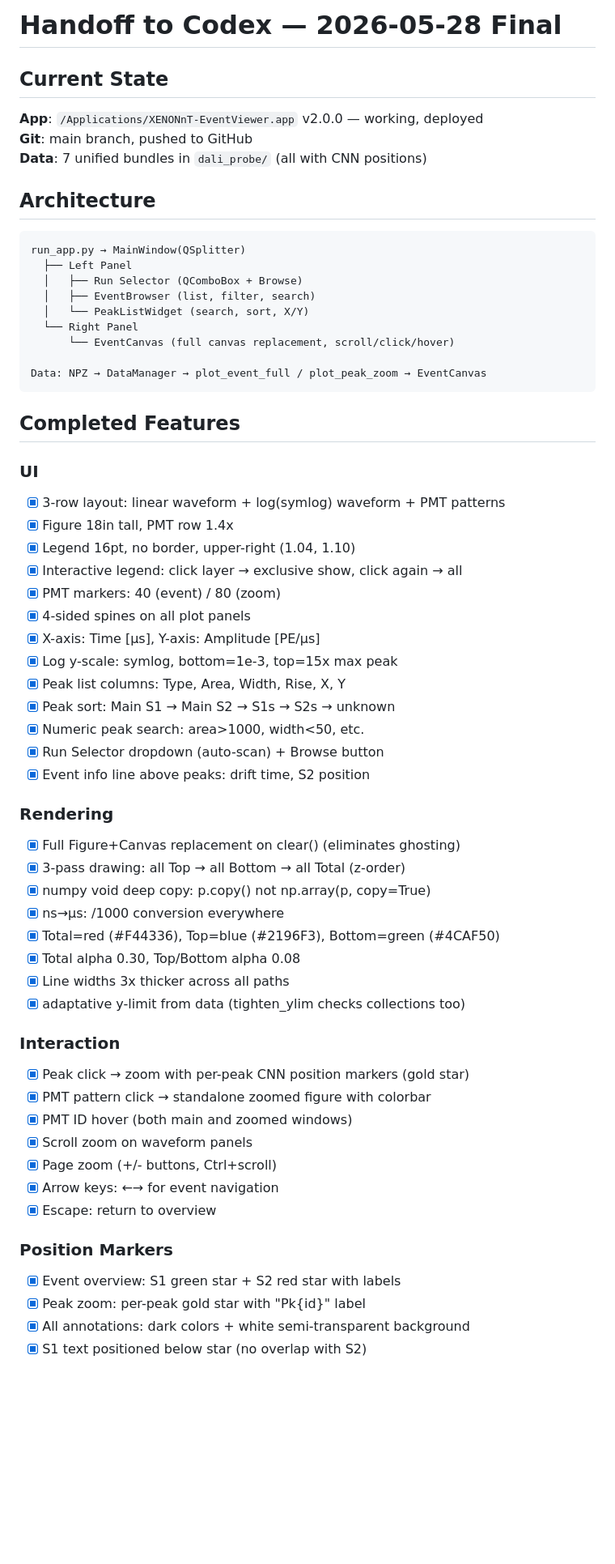
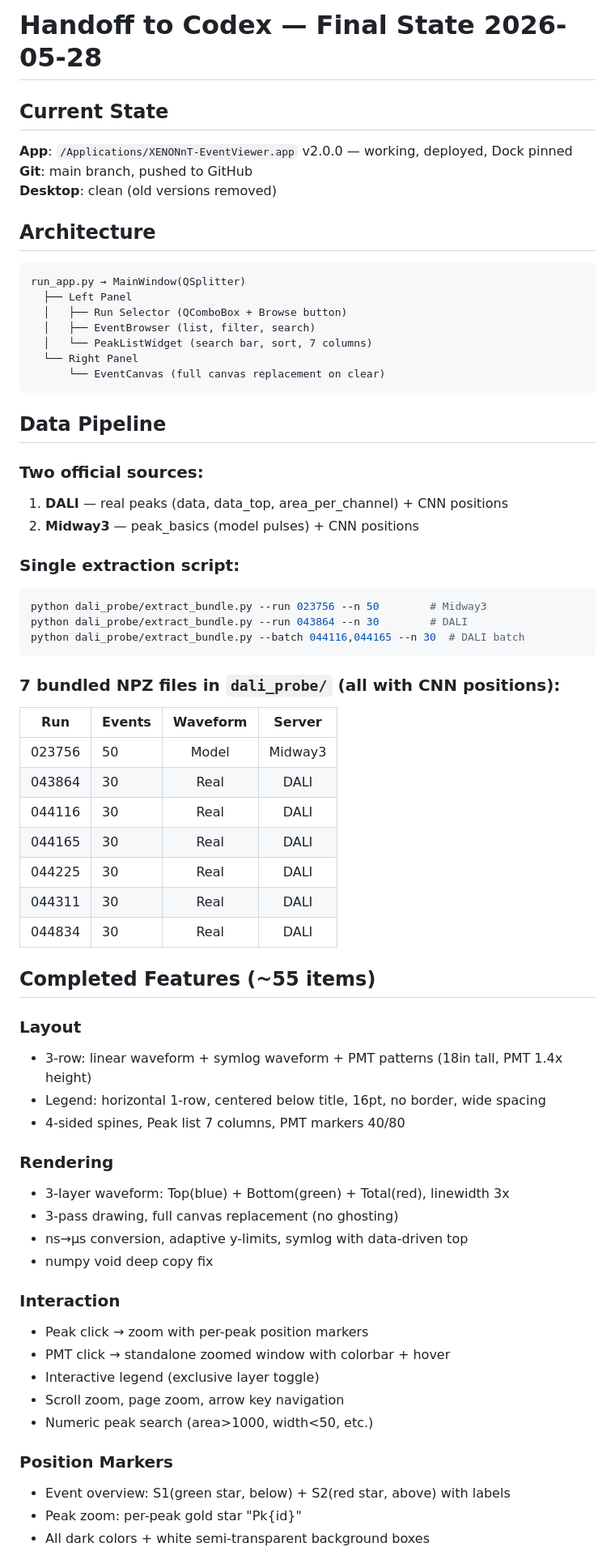
Before and after one commit to JiafuLi-phy/EventViewer, a Markdown page: HANDOFF_TO_CODEX.md, the part around one of its changes. Shown at 81% size. GitHub-like rendering; blank space fills up the shorter version.

Commit message:
Doc: final handoff - 55 features done, 10 issues remaining

````diff
--- a/HANDOFF_TO_CODEX.md
+++ b/HANDOFF_TO_CODEX.md
@@ -1,64 +1,69 @@
-# Handoff to Codex — 2026-05-28 Final
+# Handoff to Codex — Final State 2026-05-28
 
 ## Current State
 
-**App**: `/Applications/XENONnT-EventViewer.app` v2.0.0 — working, deployed
+**App**: `/Applications/XENONnT-EventViewer.app` v2.0.0 — working, deployed, Dock pinned
 **Git**: main branch, pushed to GitHub
-**Data**: 7 unified bundles in `dali_probe/` (all with CNN positions)
+**Desktop**: clean (old versions removed)
 
 ## Architecture
 
 ```
 run_app.py → MainWindow(QSplitter)
   ├── Left Panel
-  │   ├── Run Selector (QComboBox + Browse)
+  │   ├── Run Selector (QComboBox + Browse button)
   │   ├── EventBrowser (list, filter, search)
-  │   └── PeakListWidget (search, sort, X/Y)
+  │   └── PeakListWidget (search bar, sort, 7 columns)
   └── Right Panel
-      └── EventCanvas (full canvas replacement, scroll/click/hover)
-
-Data: NPZ → DataManager → plot_event_full / plot_peak_zoom → EventCanvas
+      └── EventCanvas (full canvas replacement on clear)
 ```
 
-## Completed Features
+## Data Pipeline
 
-### UI
-- [x] 3-row layout: linear waveform + log(symlog) waveform + PMT patterns
-- [x] Figure 18in tall, PMT row 1.4x
-- [x] Legend 16pt, no border, upper-right (1.04, 1.10)
-- [x] Interactive legend: click layer → exclusive show, click again → all
-- [x] PMT markers: 40 (event) / 80 (zoom)
-- [x] 4-sided spines on all plot panels
-- [x] X-axis: Time [μs], Y-axis: Amplitude [PE/μs]
-- [x] Log y-scale: symlog, bottom=1e-3, top=15x max peak
-- [x] Peak list columns: Type, Area, Width, Rise, X, Y
-- [x] Peak sort: Main S1 → Main S2 → S1s → S2s → unknown
-- [x] Numeric peak search: area>1000, width<50, etc.
-- [x] Run Selector dropdown (auto-scan) + Browse button
-- [x] Event info line above peaks: drift time, S2 position
+### Two official sources:
+1. **DALI** — real peaks (data, data_top, area_per_channel) + CNN positions
+2. **Midway3** — peak_basics (model pulses) + CNN positions
+
+### Single extraction script:
+```bash
+python dali_probe/extract_bundle.py --run 023756 --n 50        # Midway3
+python dali_probe/extract_bundle.py --run 043864 --n 30        # DALI
+python dali_probe/extract_bundle.py --batch 044116,044165 --n 30  # DALI batch
+```
+
+### 7 bundled NPZ files in `dali_probe/` (all with CNN positions):
+| Run | Events | Waveform | Server |
+|-----|--------|:--------:|:------:|
+| 023756 | 50 | Model | Midway3 |
+| 043864 | 30 | Real | DALI |
+| 044116 | 30 | Real | DALI |
+| 044165 | 30 | Real | DALI |
+| 044225 | 30 | Real | DALI |
+| 044311 | 30 | Real | DALI |
+| 044834 | 30 | Real | DALI |
+
+## Completed Features (~55 items)
+
+### Layout
+- 3-row: linear waveform + symlog waveform + PMT patterns (18in tall, PMT 1.4x height)
+- Legend: horizontal 1-row, centered below title, 16pt, no border, wide spacing
+- 4-sided spines, Peak list 7 columns, PMT markers 40/80
 
 ### Rendering
-- [x] Full Figure+Canvas replacement on clear() (eliminates ghosting)
-- [x] 3-pass drawing: all Top → all Bottom → all Total (z-order)
-- [x] numpy void deep copy: p.copy() not np.array(p, copy=True)
-- [x] ns→μs: /1000 conversion everywhere
-- [x] Total=red (#F44336), Top=blue (#2196F3), Bottom=green (#4CAF50)
-- [x] Total alpha 0.30, Top/Bottom alpha 0.08
-- [x] Line widths 3x thicker across all paths
-- [x] adaptative y-limit from data (tighten_ylim checks collections too)
+- 3-layer waveform: Top(blue) + Bottom(green) + Total(red), linewidth 3x
+- 3-pass drawing, full canvas replacement (no ghosting)
+- ns→μs conversion, adaptive y-limits, symlog with data-driven top
+- numpy void deep copy fix
 
 ### Interaction
-- [x] Peak click → zoom with per-peak CNN position markers (gold star)
-- [x] PMT pattern click → standalone zoomed figure with colorbar
-- [x] PMT ID hover (both main and zoomed windows)
-- [x] Scroll zoom on waveform panels
-- [x] Page zoom (+/- buttons, Ctrl+scroll)
-- [x] Arrow keys: ←→ for event navigation
-- [x] Escape: return to overview
+- Peak click → zoom with per-peak position markers
+- PMT click → standalone zoomed window with colorbar + hover
+- Interactive legend (exclusive layer toggle)
+- Scroll zoom, page zoom, arrow key navigation
+- Numeric peak search (area>1000, width<50, etc.)
 
 ### Position Markers
-- [x] Event overview: S1 green star + S2 red star with labels
-- [x] Peak zoom: per-peak gold star with "Pk{id}" label
-- [x] All annotations: dark colors + white semi-transparent background
-- [x] S1 text positioned below star (no overlap with S2)
+- Event overview: S1(green star, below) + S2(red star, above) with labels
+- Peak zoom: per-peak gold star "Pk{id}"
+- All dark colors + white semi-transparent background boxes
 
````
Also changed, not shown: other parts of HANDOFF_TO_CODEX.md (+20 -54 lines).
